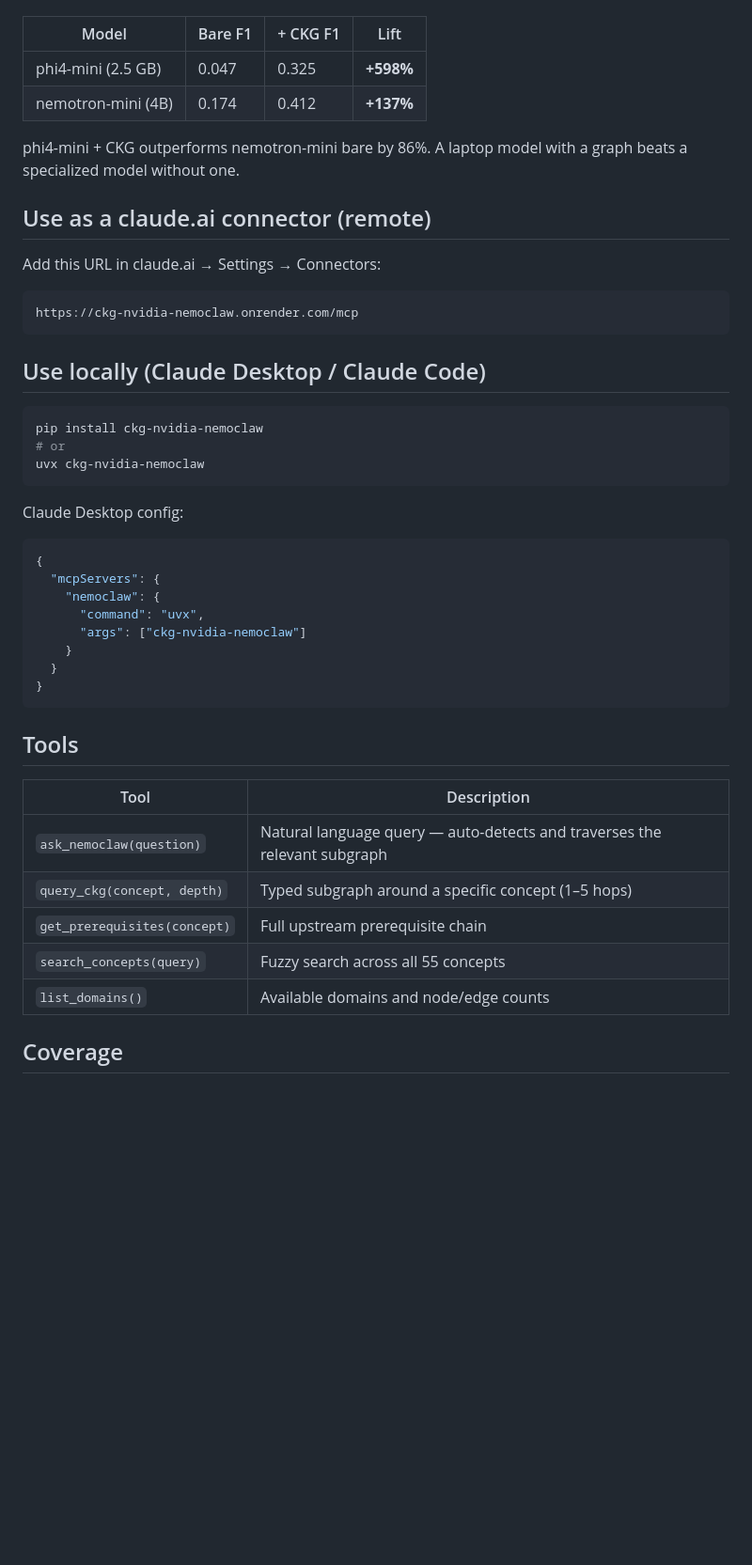
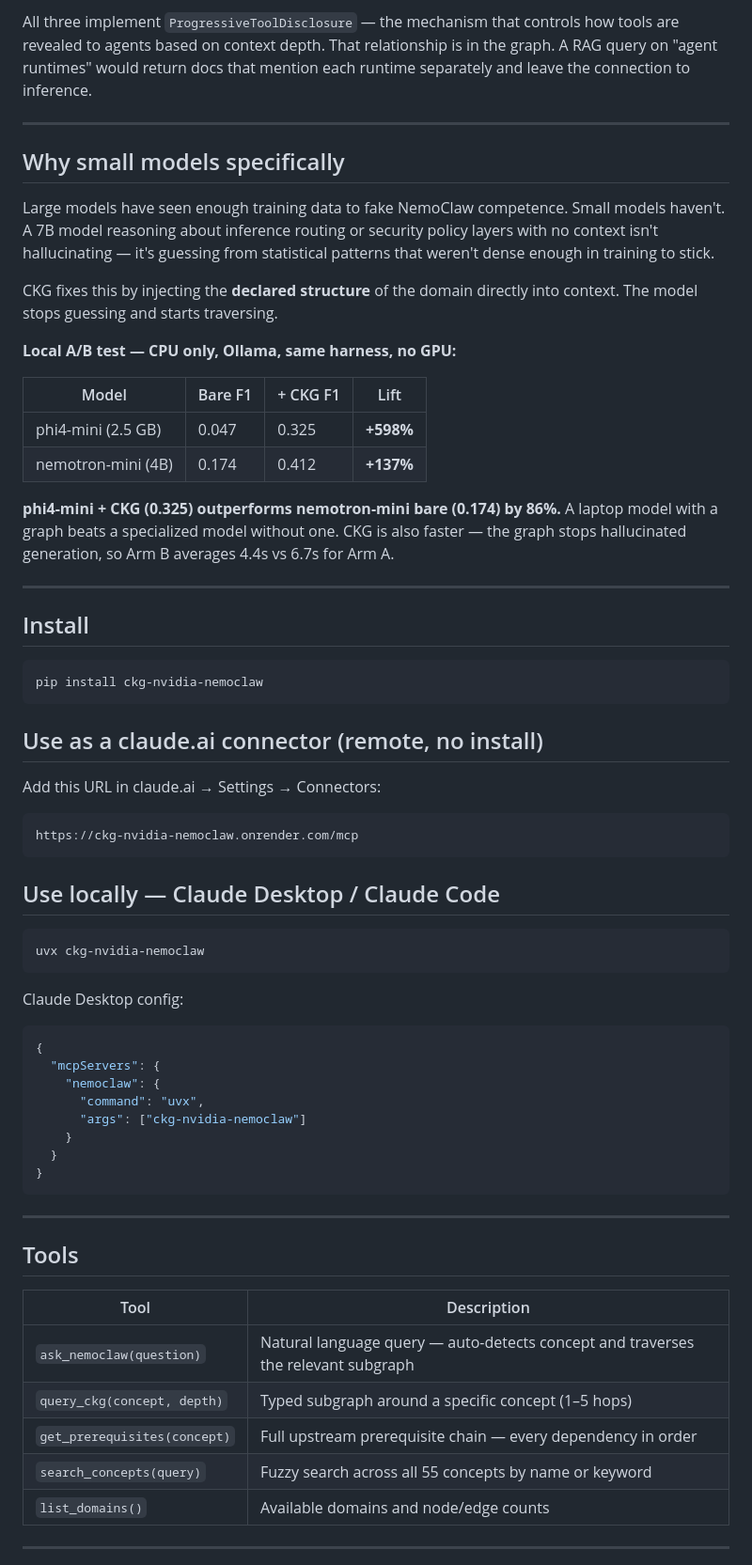
Before and after one commit to Yarmoluk/ckg-nvidia-nemoclaw, a Markdown page: README.md, the part around one of its changes. Shown at 94% size. Drawn GitHub-style; blank space fills up the shorter version.

````diff
--- a/README.md
+++ b/README.md
@@ -14,12 +82,31 @@ Agents building on NemoClaw burn tokens reconstructing relationships that are al
+All three implement `ProgressiveToolDisclosure` — the mechanism that controls how tools are revealed to agents based on context depth. That relationship is in the graph. A RAG query on "agent runtimes" would return docs that mention each runtime separately and leave the connection to inference.
+
+---
+
+## Why small models specifically
+
+Large models have seen enough training data to fake NemoClaw competence. Small models haven't. A 7B model reasoning about inference routing or security policy layers with no context isn't hallucinating — it's guessing from statistical patterns that weren't dense enough in training to stick.
+
+CKG fixes this by injecting the **declared structure** of the domain directly into context. The model stops guessing and starts traversing.
+
+**Local A/B test — CPU only, Ollama, same harness, no GPU:**
 
 | Model | Bare F1 | + CKG F1 | Lift |
 |-------|---------|----------|------|
 | phi4-mini (2.5 GB) | 0.047 | 0.325 | **+598%** |
 | nemotron-mini (4B) | 0.174 | 0.412 | **+137%** |
 
-phi4-mini + CKG outperforms nemotron-mini bare by 86%. A laptop model with a graph beats a specialized model without one.
+**phi4-mini + CKG (0.325) outperforms nemotron-mini bare (0.174) by 86%.** A laptop model with a graph beats a specialized model without one. CKG is also faster — the graph stops hallucinated generation, so Arm B averages 4.4s vs 6.7s for Arm A.
 
-## Use as a claude.ai connector (remote)
+---
+
+## Install
+
+```bash
+pip install ckg-nvidia-nemoclaw
+```
+
+## Use as a claude.ai connector (remote, no install)
 
 Add this URL in claude.ai → Settings → Connectors:
 
@@ -27,11 +114,9 @@ Add this URL in claude.ai → Settings → Connectors:
 https://ckg-nvidia-nemoclaw.onrender.com/mcp
 ```
 
-## Use locally (Claude Desktop / Claude Code)
+## Use locally — Claude Desktop / Claude Code
 
 ```bash
-pip install ckg-nvidia-nemoclaw
-# or
 uvx ckg-nvidia-nemoclaw
 ```
 
@@ -48,15 +133,17 @@ Claude Desktop config:
 }
 ```
 
+---
+
 ## Tools
 
 | Tool | Description |
 |------|-------------|
-| `ask_nemoclaw(question)` | Natural language query — auto-detects and traverses the relevant subgraph |
+| `ask_nemoclaw(question)` | Natural language query — auto-detects concept and traverses the relevant subgraph |
 | `query_ckg(concept, depth)` | Typed subgraph around a specific concept (1–5 hops) |
-| `get_prerequisites(concept)` | Full upstream prerequisite chain |
-| `search_concepts(query)` | Fuzzy search across all 55 concepts |
+| `get_prerequisites(concept)` | Full upstream prerequisite chain — every dependency in order |
+| `search_concepts(query)` | Fuzzy search across all 55 concepts by name or keyword |
 | `list_domains()` | Available domains and node/edge counts |
 
-## Coverage
+---
 
````
Also changed, not shown: other parts of README.md (+96 -14 lines).
